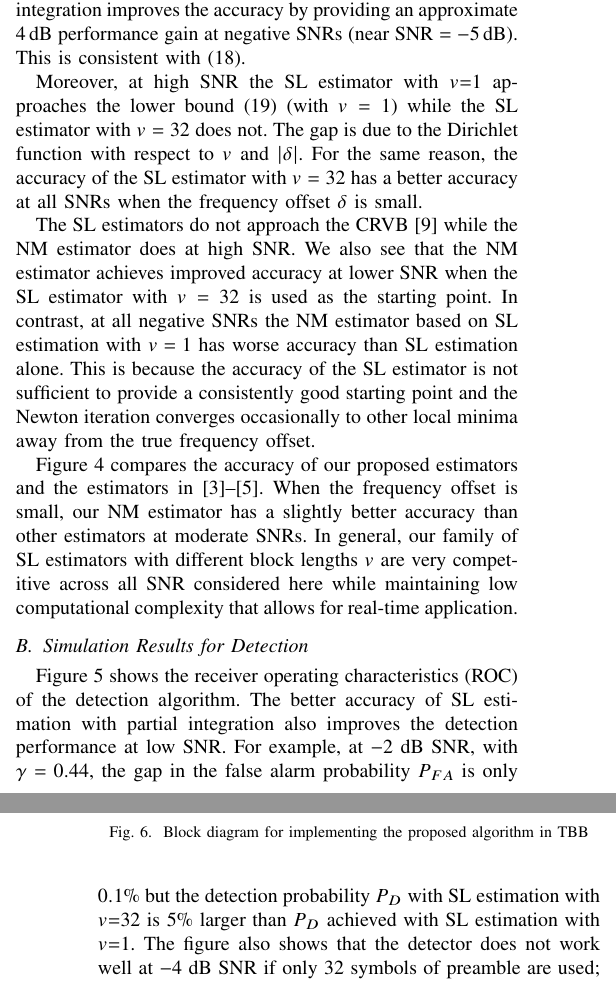
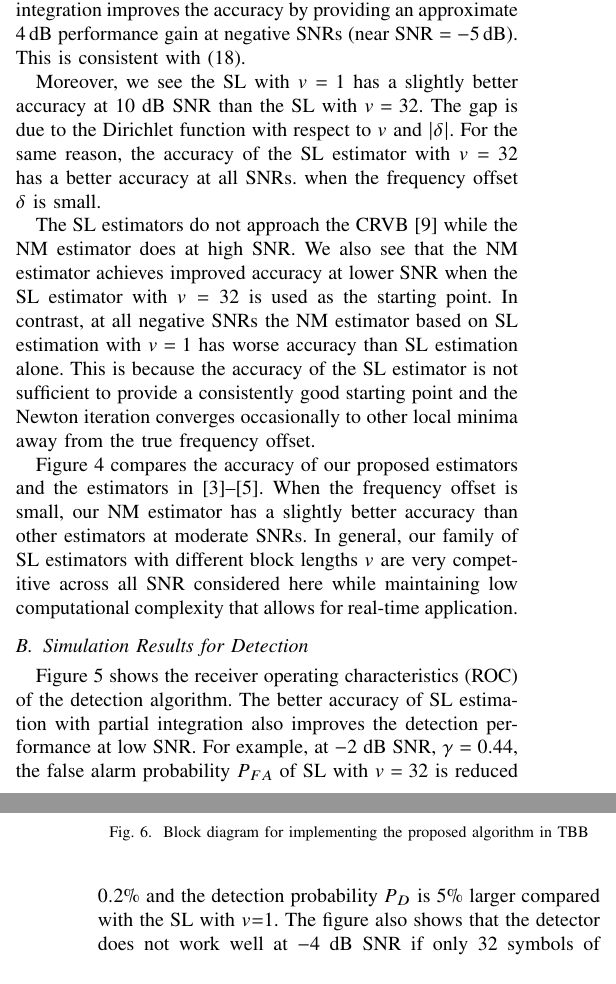
Before and after one commit to Haotian-RA/joint-detection-and-estimation-algorithm-1-19, a LaTeX paper (paper_3_10/paper.tex, which reads paper_3_10/simulations.tex): two parts of the columns of pages 5 and 6 of 6, joined at a grey line, cut so that both start at the same text. Compiled offline with pdfLaTeX.

Commit message:
Update simulations.tex

```diff
--- a/paper_3_10/simulations.tex
+++ b/paper_3_10/simulations.tex
@@ -47,13 +47,11 @@ improves the accuracy by providing an approximate
 (near $\text{SNR}=\SI{-5}{\dB}$). This is consistent
 with~\eqref{eq:relative_processing_gain}.
 
-Moreover, at high SNR the SL estimator with $v{=}1$ approaches
-the lower bound~\eqref{eq:lower_bound_single_lag_high_snr} (with $v=1$)
-while the SL estimator with $v=32$ does not.
-The gap is due to the Dirichlet function
-with respect to $v$ and $|\delta|$.
-For the same reason, the accuracy of the SL estimator with $v=32$ has
-a better accuracy at all SNRs when the frequency offset $\delta$ is small.
+Moreover, we see the SL with $v=1$ has a slightly better accuracy
+at 10 dB SNR than the SL with $v=32$. The gap is due to the Dirichlet function with
+respect to $v$ and $|\delta|$.
+For the same reason, the accuracy of the SL estimator with $v=32$ has a better accuracy at all SNRs.
+when the frequency offset $\delta$ is small.
 
 The SL estimators do not approach the CRVB~\cite{Gini_98} while the NM
 estimator does at high SNR.
@@ -90,10 +88,8 @@ operating characteristics (ROC) of the detection algorithm.
 The better accuracy of SL estimation with partial integration also
 improves the detection performance  at low SNR.
 For example,
-at $-2$ dB SNR, with $\gamma=0.44$, the gap in the false alarm
-probability $P_{FA}$ is only $0.1\%$
-but the detection probability $P_{D}$ with SL estimation with $v{=}32$
-is $5\%$ larger than $P_D$ achieved with SL estimation with $v{=}1$.
+at $-2$ dB SNR, $\gamma=0.44$, the false alarm probability $P_{FA}$ of SL with $v=32$ is reduced $0.2\%$ and
+the detection probability $P_{D}$ is $5\%$ larger compared with the SL with $v{=}1$.
 The figure also shows that the detector does not work well at $-4$ dB SNR if only $32$ symbols of preamble are used;
 The performance is significantly improved by doubling the length of
 the preamble.
```
